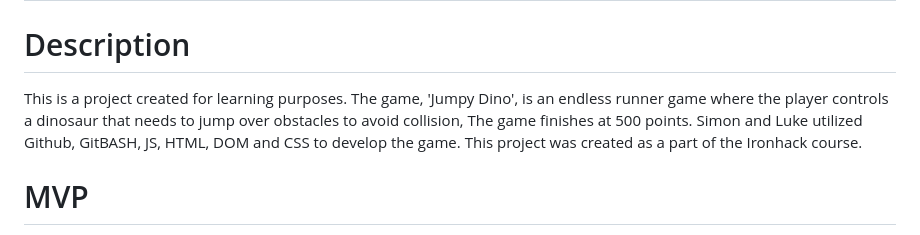
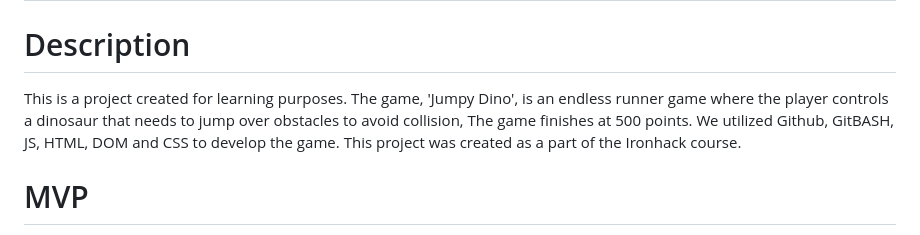
Before and after one commit to SimonBjorkberg/IronhackProjectOne, a Markdown page: README.md, the part around the change. GitHub-like rendering.

```diff
--- a/README.md
+++ b/README.md
@@ -1,7 +1,7 @@
 # Ironhack Project One
 
 # Description
-This is a project created for learning purposes. The game, 'Jumpy Dino', is an endless runner game where the player controls a dinosaur that needs to jump over obstacles to avoid collision, The game finishes at 500 points. Simon and Luke utilized Github, GitBASH, JS, HTML, DOM and CSS to develop the game. This project was created as a part of the Ironhack course.
+This is a project created for learning purposes. The game, 'Jumpy Dino', is an endless runner game where the player controls a dinosaur that needs to jump over obstacles to avoid collision, The game finishes at 500 points. We utilized Github, GitBASH, JS, HTML, DOM and CSS to develop the game. This project was created as a part of the Ironhack course.
 
 # MVP
 A dinosaur character that can jump over obstacles.
```
